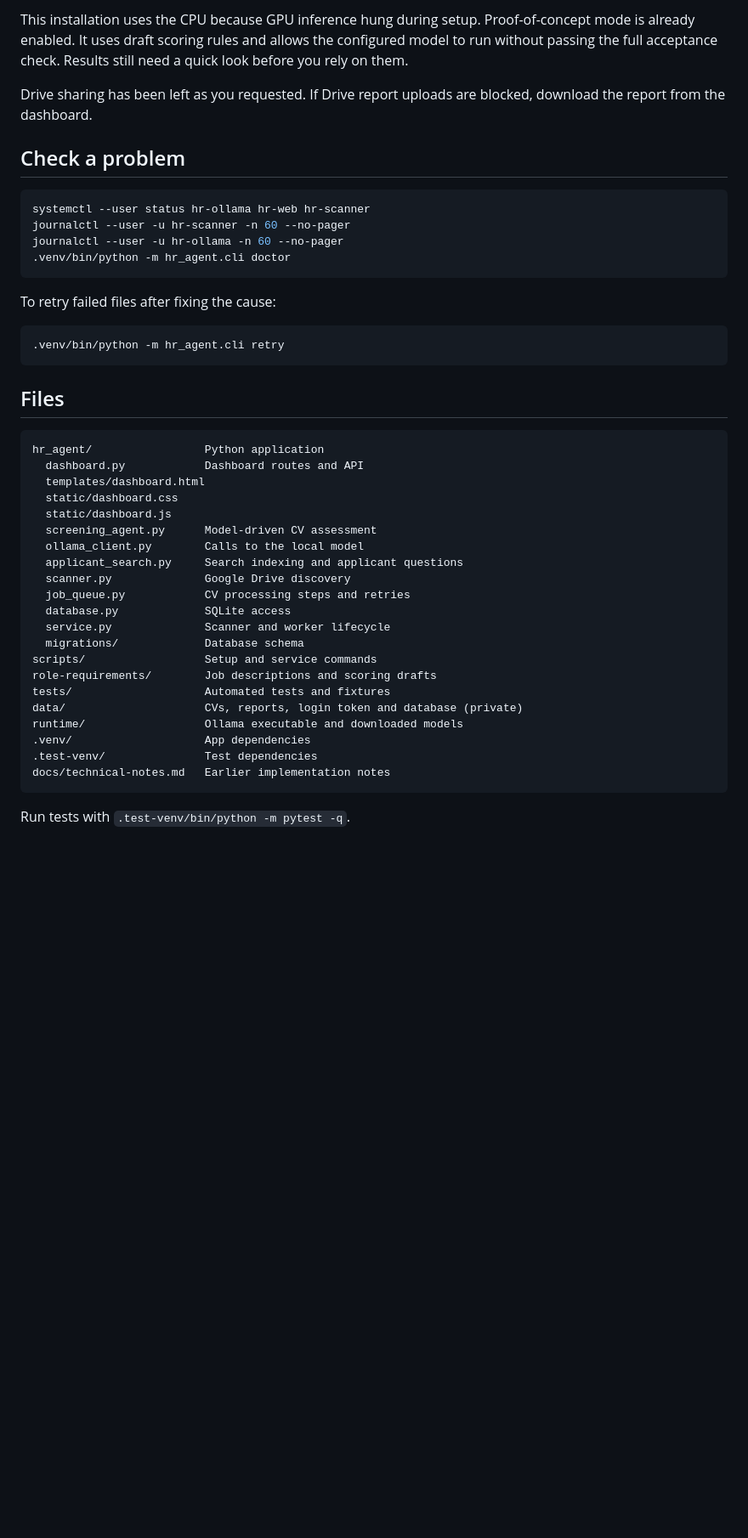
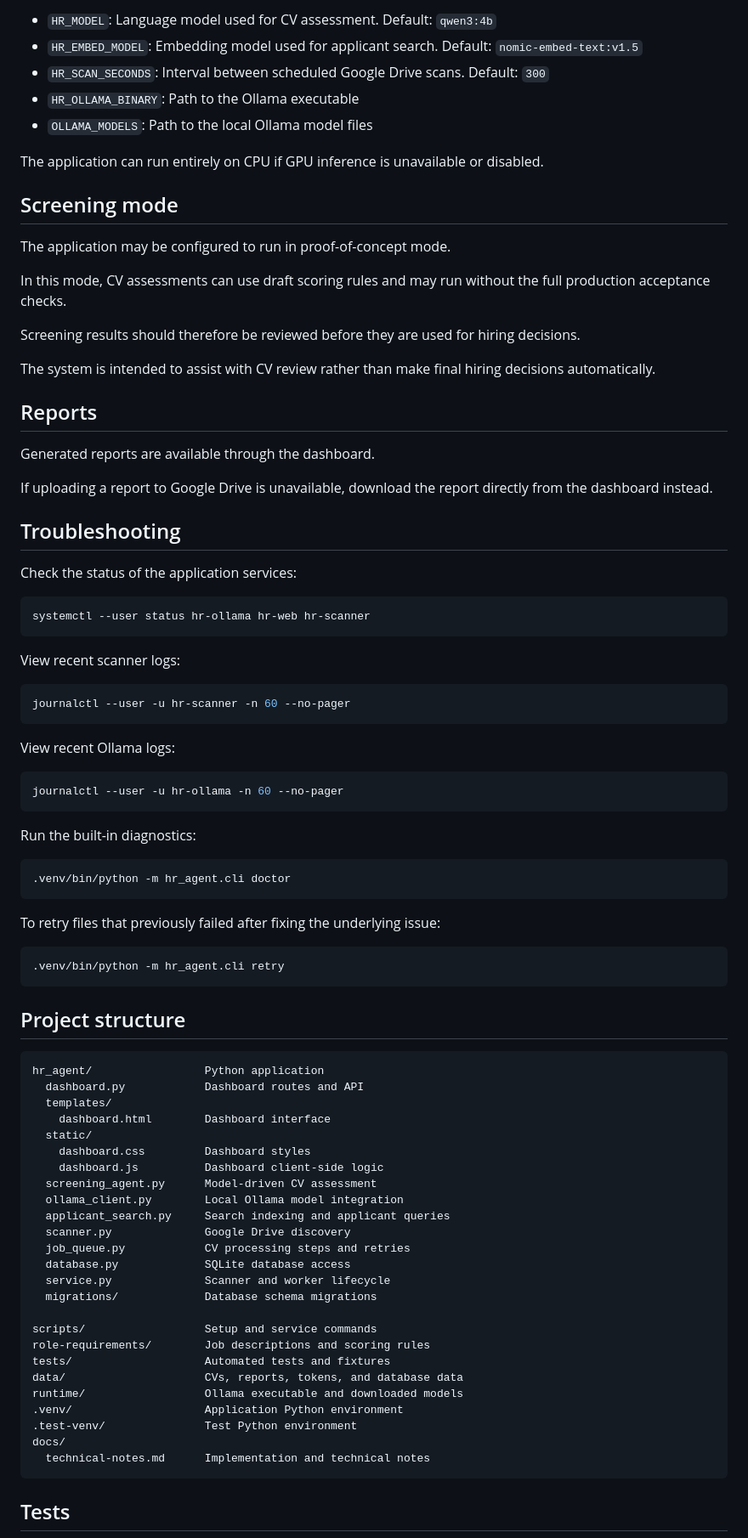
Before and after one commit to o-qn/agentic-ai-project, a Markdown page: README.md, the part around one of its changes. Shown at 85% size. Drawn GitHub-style; blank space fills up the shorter version.

````diff
--- a/README.md
+++ b/README.md
@@ -67,48 +83,89 @@ Press Ctrl+C in each terminal to stop it.
 
-This installation uses the CPU because GPU inference hung during setup. Proof-of-concept mode is already enabled. It uses draft scoring rules and allows the configured model to run without passing the full acceptance check. Results still need a quick look before you rely on them.
+* `HR_MODEL`: Language model used for CV assessment. Default: `qwen3:4b`
+* `HR_EMBED_MODEL`: Embedding model used for applicant search. Default: `nomic-embed-text:v1.5`
+* `HR_SCAN_SECONDS`: Interval between scheduled Google Drive scans. Default: `300`
+* `HR_OLLAMA_BINARY`: Path to the Ollama executable
+* `OLLAMA_MODELS`: Path to the local Ollama model files
 
-Drive sharing has been left as you requested. If Drive report uploads are blocked, download the report from the dashboard.
+The application can run entirely on CPU if GPU inference is unavailable or disabled.
 
-## Check a problem
+## Screening mode
+
+The application may be configured to run in proof-of-concept mode.
+
+In this mode, CV assessments can use draft scoring rules and may run without the full production acceptance checks.
+
+Screening results should therefore be reviewed before they are used for hiring decisions.
+
+The system is intended to assist with CV review rather than make final hiring decisions automatically.
+
+## Reports
+
+Generated reports are available through the dashboard.
+
+If uploading a report to Google Drive is unavailable, download the report directly from the dashboard instead.
+
+## Troubleshooting
+
+Check the status of the application services:
 
 ```bash
 systemctl --user status hr-ollama hr-web hr-scanner
+```
+
+View recent scanner logs:
+
+```bash
 journalctl --user -u hr-scanner -n 60 --no-pager
+```
+
+View recent Ollama logs:
+
+```bash
 journalctl --user -u hr-ollama -n 60 --no-pager
+```
+
+Run the built-in diagnostics:
+
+```bash
 .venv/bin/python -m hr_agent.cli doctor
 ```
 
-To retry failed files after fixing the cause:
+To retry files that previously failed after fixing the underlying issue:
 
 ```bash
 .venv/bin/python -m hr_agent.cli retry
 ```
 
-## Files
+## Project structure
 
 ```text
 hr_agent/                 Python application
   dashboard.py            Dashboard routes and API
-  templates/dashboard.html
-  static/dashboard.css
-  static/dashboard.js
+  templates/
+    dashboard.html        Dashboard interface
+  static/
+    dashboard.css         Dashboard styles
+    dashboard.js          Dashboard client-side logic
   screening_agent.py      Model-driven CV assessment
-  ollama_client.py        Calls to the local model
-  applicant_search.py     Search indexing and applicant questions
+  ollama_client.py        Local Ollama model integration
+  applicant_search.py     Search indexing and applicant queries
   scanner.py              Google Drive discovery
   job_queue.py            CV processing steps and retries
-  database.py             SQLite access
+  database.py             SQLite database access
   service.py              Scanner and worker lifecycle
-  migrations/             Database schema
+  migrations/             Database schema migrations
+
 scripts/                  Setup and service commands
-role-requirements/        Job descriptions and scoring drafts
+role-requirements/        Job descriptions and scoring rules
 tests/                    Automated tests and fixtures
-data/                     CVs, reports, login token and database (private)
+data/                     CVs, reports, tokens, and database data
 runtime/                  Ollama executable and downloaded models
-.venv/                    App dependencies
-.test-venv/               Test dependencies
-docs/technical-notes.md   Earlier implementation notes
+.venv/                    Application Python environment
+.test-venv/               Test Python environment
+docs/
+  technical-notes.md      Implementation and technical notes
 ```
 
-Run tests with `.test-venv/bin/python -m pytest -q`.
+## Tests
 
````
Also changed, not shown: other parts of README.md (+53 -19 lines).
